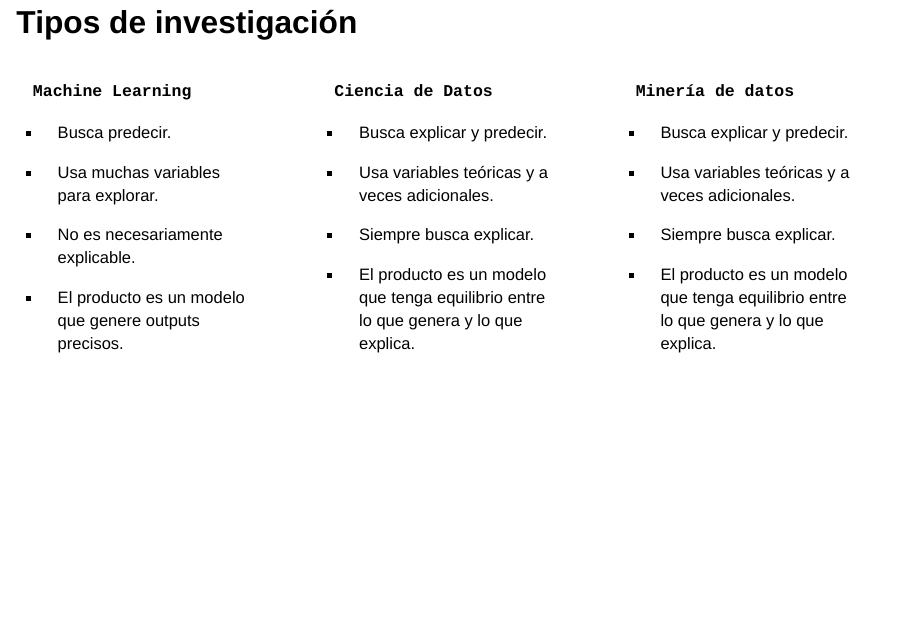
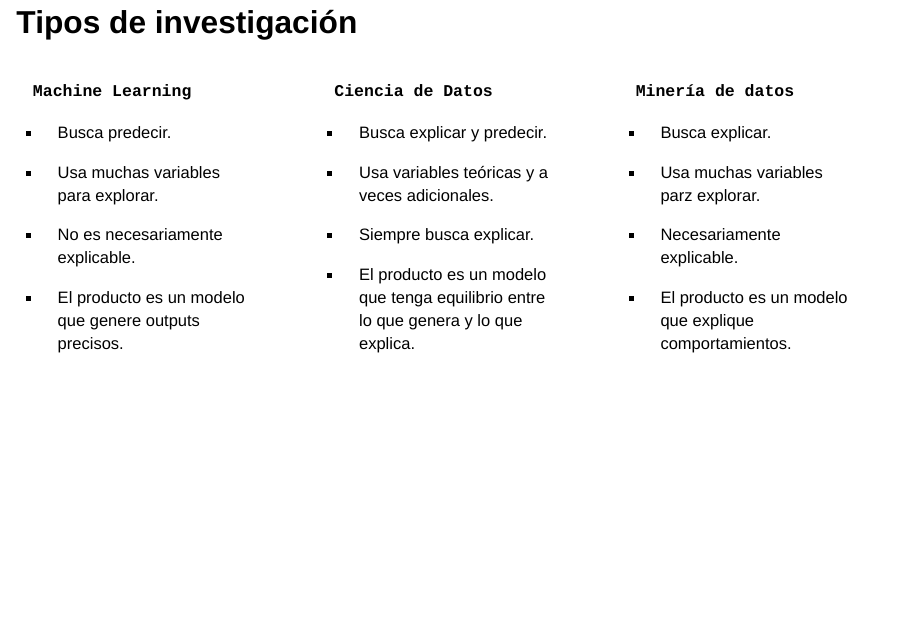
Before and after one commit to J-Isaula/PPT_Ciencia_Datos, a Quarto document (index.qmd): page 22 of 34. Rendered offline with R 4.5, knitr and Pandoc in place of Quarto, with nearby package versions; drawn as Slidy slides in place of the format the file asks for.

Commit message:
update index.html

```diff
--- a/index.qmd
+++ b/index.qmd
@@ -359,13 +359,13 @@ Procesador Core i5
 ::: {.column style="font-size: 20px"}
 **`Minería de datos`**
 
--   Busca explicar y predecir.
+-   Busca explicar.
 
--   Usa variables teóricas y a veces adicionales.
+-   Usa muchas variables parz explorar.
 
--   Siempre busca explicar.
+-   Necesariamente explicable.
 
--   El producto es un modelo que tenga equilibrio entre lo que genera y lo que explica.
+-   El producto es un modelo que explique comportamientos.
 :::
 ::::::
 
```
Also changed, not shown: index-speaker.html, index.html.
